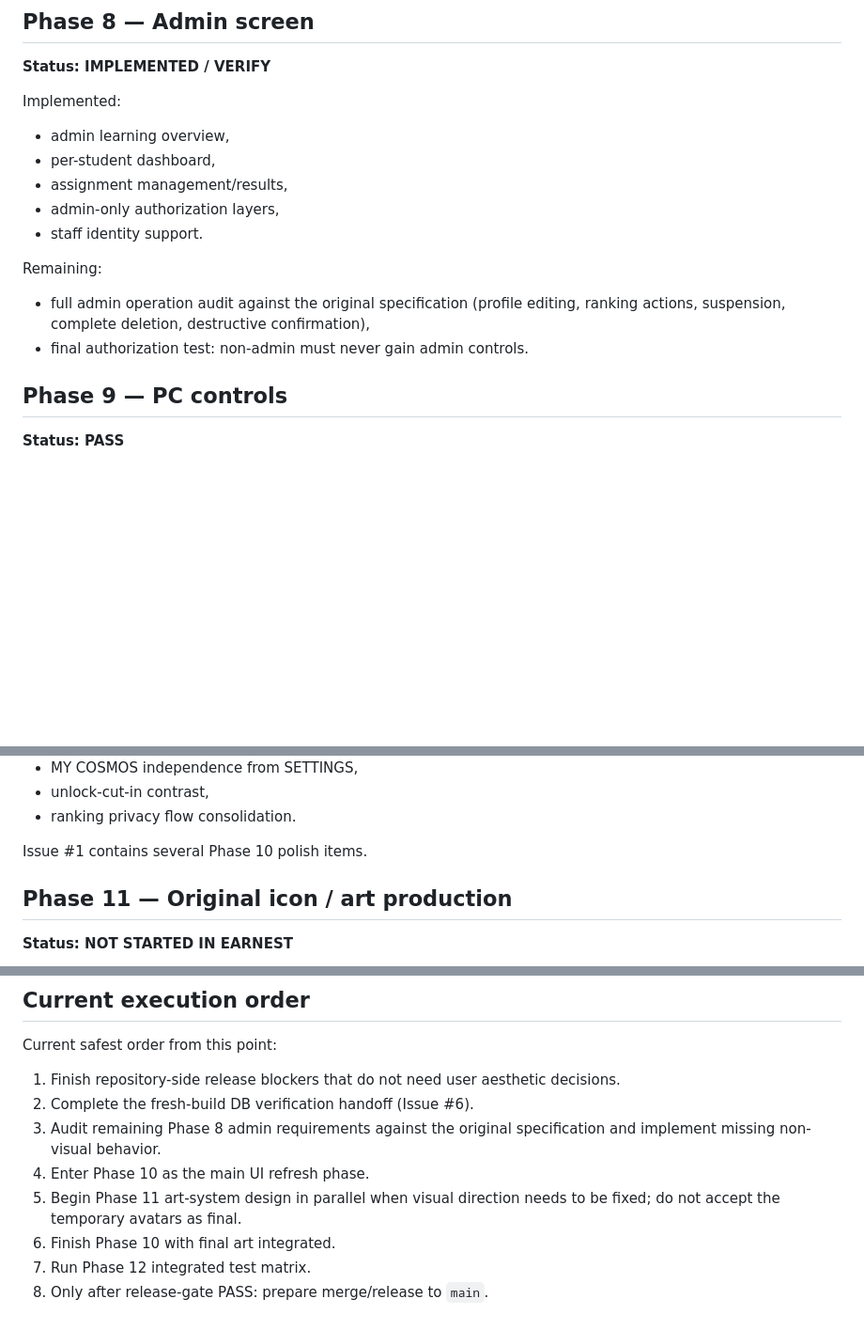
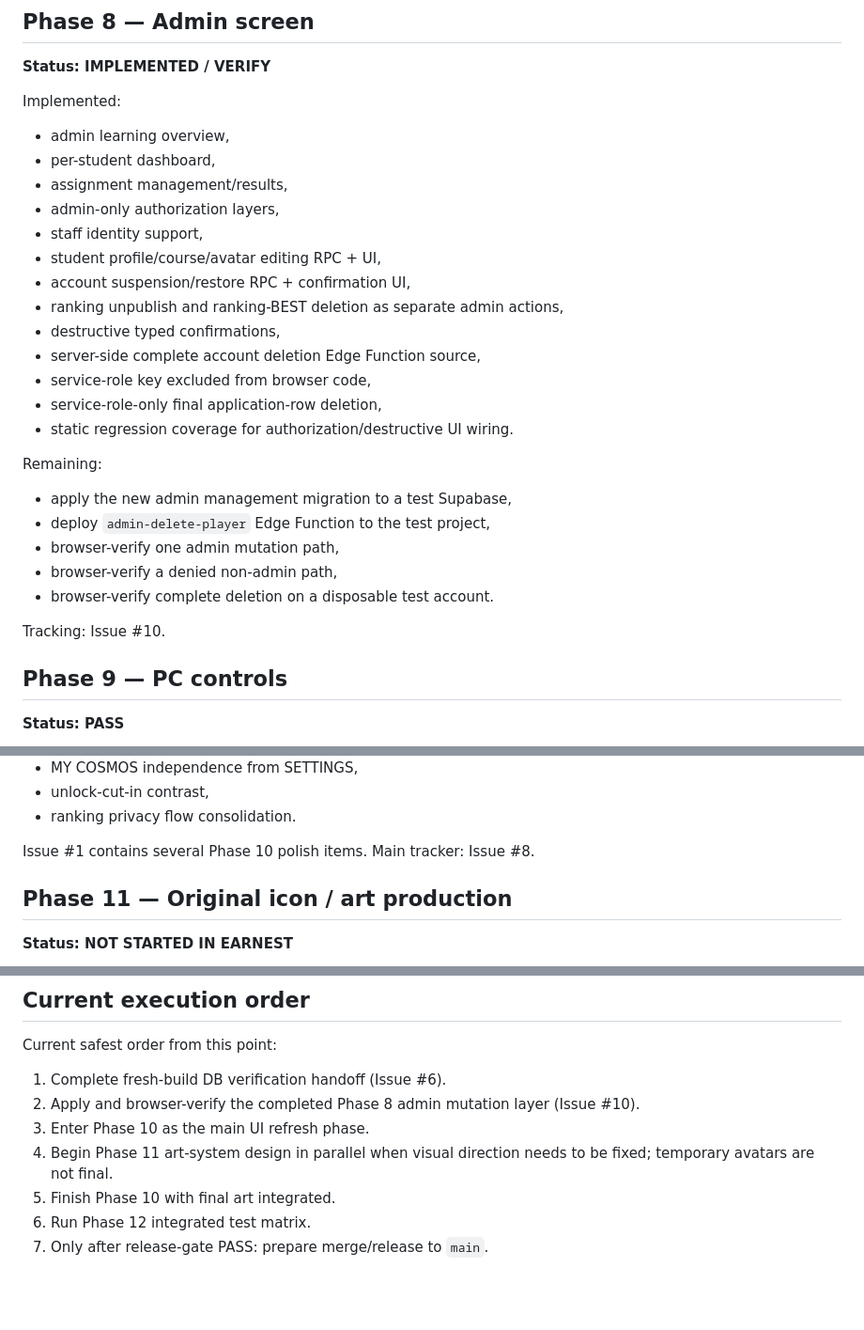
Before and after one commit to nakashiesur/interval-cosmos, a Markdown page: docs/V2.0.5_MASTER_PROGRESS.md, 3 parts joined by grey strips. Shown at 94% size. GitHub-like rendering; blank space fills up the shorter version.

Commit message:
Update Phase 8 admin progress

```diff
--- a/docs/V2.0.5_MASTER_PROGRESS.md
+++ b/docs/V2.0.5_MASTER_PROGRESS.md
@@ -154,11 +154,24 @@ Implemented:
 - per-student dashboard,
 - assignment management/results,
 - admin-only authorization layers,
-- staff identity support.
+- staff identity support,
+- student profile/course/avatar editing RPC + UI,
+- account suspension/restore RPC + confirmation UI,
+- ranking unpublish and ranking-BEST deletion as separate admin actions,
+- destructive typed confirmations,
+- server-side complete account deletion Edge Function source,
+- service-role key excluded from browser code,
+- service-role-only final application-row deletion,
+- static regression coverage for authorization/destructive UI wiring.
 
 Remaining:
-- full admin operation audit against the original specification (profile editing, ranking actions, suspension, complete deletion, destructive confirmation),
-- final authorization test: non-admin must never gain admin controls.
+- apply the new admin management migration to a test Supabase,
+- deploy `admin-delete-player` Edge Function to the test project,
+- browser-verify one admin mutation path,
+- browser-verify a denied non-admin path,
+- browser-verify complete deletion on a disposable test account.
+
+Tracking: Issue #10.
 
 ## Phase 9 — PC controls
 
@@ -205,7 +218,7 @@ Required design work:
 - unlock-cut-in contrast,
 - ranking privacy flow consolidation.
 
-Issue #1 contains several Phase 10 polish items.
+Issue #1 contains several Phase 10 polish items. Main tracker: Issue #8.
 
 ## Phase 11 — Original icon / art production
 
@@ -273,11 +286,10 @@ Do not call the build final `v2.0.5` until the following six protections are dem
 
 Current safest order from this point:
 
-1. Finish repository-side release blockers that do not need user aesthetic decisions.
-2. Complete the fresh-build DB verification handoff (Issue #6).
-3. Audit remaining Phase 8 admin requirements against the original specification and implement missing non-visual behavior.
-4. Enter Phase 10 as the main UI refresh phase.
-5. Begin Phase 11 art-system design in parallel when visual direction needs to be fixed; do not accept the temporary avatars as final.
-6. Finish Phase 10 with final art integrated.
-7. Run Phase 12 integrated test matrix.
-8. Only after release-gate PASS: prepare merge/release to `main`.
+1. Complete fresh-build DB verification handoff (Issue #6).
+2. Apply and browser-verify the completed Phase 8 admin mutation layer (Issue #10).
+3. Enter Phase 10 as the main UI refresh phase.
+4. Begin Phase 11 art-system design in parallel when visual direction needs to be fixed; temporary avatars are not final.
+5. Finish Phase 10 with final art integrated.
+6. Run Phase 12 integrated test matrix.
+7. Only after release-gate PASS: prepare merge/release to `main`.
```
Also changed, not shown: other parts of docs/V2.0.5_MASTER_PROGRESS.md (+1 -1 lines).
